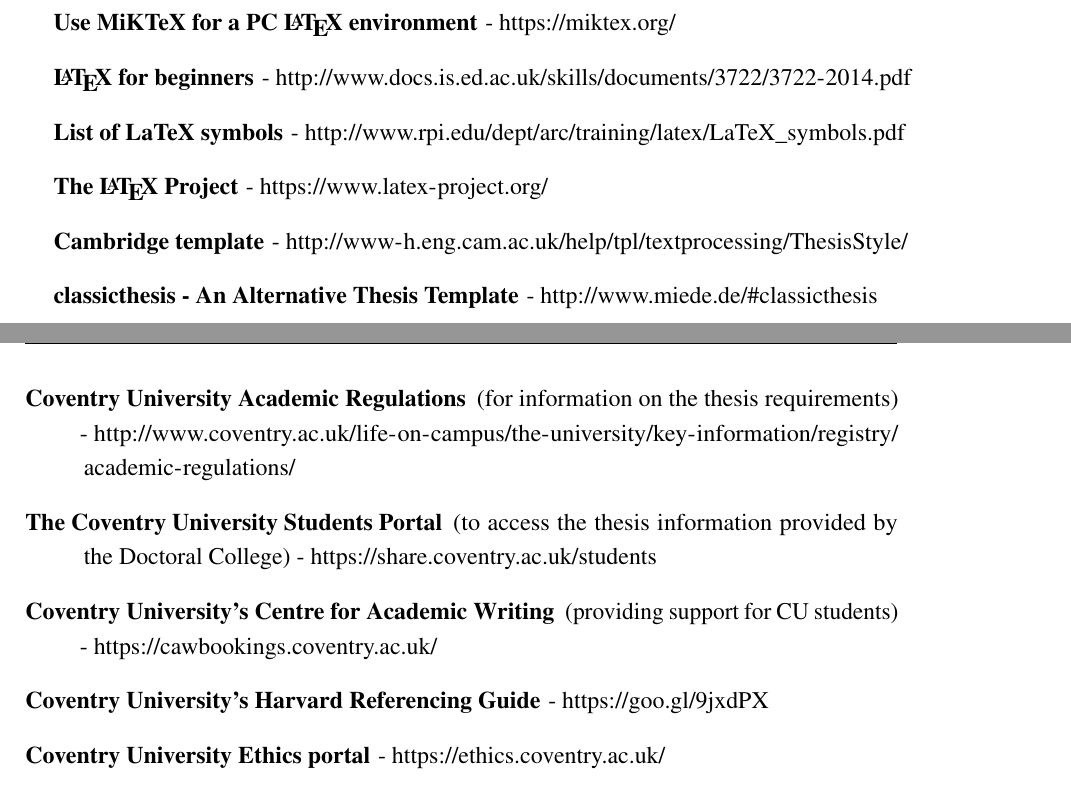
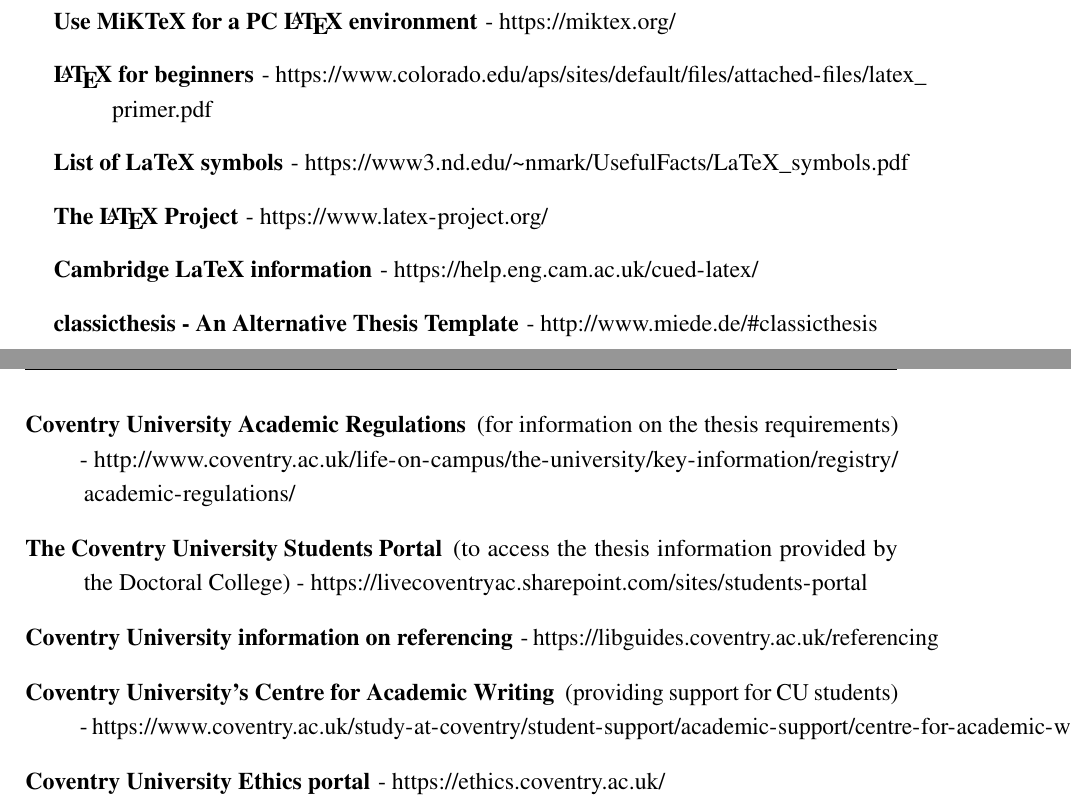
Before and after one commit to GR8DAN/coventry-thesis, a LaTeX thesis (thesis.tex, which reads Appendix1/appendix1.tex): two parts of pages 41 and 42 of 47, joined at a grey line, cut so that both start at the same text. Compiled offline with pdfLaTeX.

Commit message:
Correct outdated information URLs

```diff
--- a/Appendix1/appendix1.tex
+++ b/Appendix1/appendix1.tex
@@ -12,17 +12,18 @@
 \item[CULTT GitHub repository] - \url{https://github.com/GR8DAN/coventry-thesis}
 \item[Learn with the Overleaf documentation] - \url{https://www.overleaf.com/learn/}
 \item[Use MiKTeX for a PC \LaTeX{} environment] - \url{https://miktex.org/}
-\item[\LaTeX{} for beginners] - \url{http://www.docs.is.ed.ac.uk/skills/documents/3722/3722-2014.pdf}
-\item[List of LaTeX symbols] - \url{http://www.rpi.edu/dept/arc/training/latex/LaTeX_symbols.pdf}
+\item[\LaTeX{} for beginners] - \url{https://www.colorado.edu/aps/sites/default/files/attached-files/latex_primer.pdf}
+\item[List of LaTeX symbols] - \url{https://www3.nd.edu/~nmark/UsefulFacts/LaTeX_symbols.pdf}
 \item[The \LaTeX{} Project] - \url{https://www.latex-project.org/}
-\item[Cambridge template] - \url{http://www-h.eng.cam.ac.uk/help/tpl/textprocessing/ThesisStyle/}
+\item[Cambridge LaTeX information] - \url{https://help.eng.cam.ac.uk/cued-latex/}
 \item[classicthesis - An Alternative Thesis Template] - \url{http://www.miede.de/#classicthesis}
 \item[Coventry University Academic Regulations] (for information on the thesis requirements)
 - \url{http://www.coventry.ac.uk/life-on-campus/the-university/key-information/registry/academic-regulations/}
 \item[The Coventry University Students Portal] (to access the thesis information provided by the Doctoral College)
-- \url{https://share.coventry.ac.uk/students}
-\item[Coventry University's Centre for Academic Writing] (providing support for CU students) - \url{https://cawbookings.coventry.ac.uk/}
-\item[Coventry University's Harvard Referencing Guide]
-- \url{https://goo.gl/9jxdPX}
+- \url{https://livecoventryac.sharepoint.com/sites/students-portal}
+\item[Coventry University information on referencing]
+- \url{https://libguides.coventry.ac.uk/referencing}
+\item[Coventry University's Centre for Academic Writing] (providing support for CU students)
+- \url{https://www.coventry.ac.uk/study-at-coventry/student-support/academic-support/centre-for-academic-writing/}
 \item[Coventry University Ethics portal] - \url{https://ethics.coventry.ac.uk/}
 \end{description}
```
